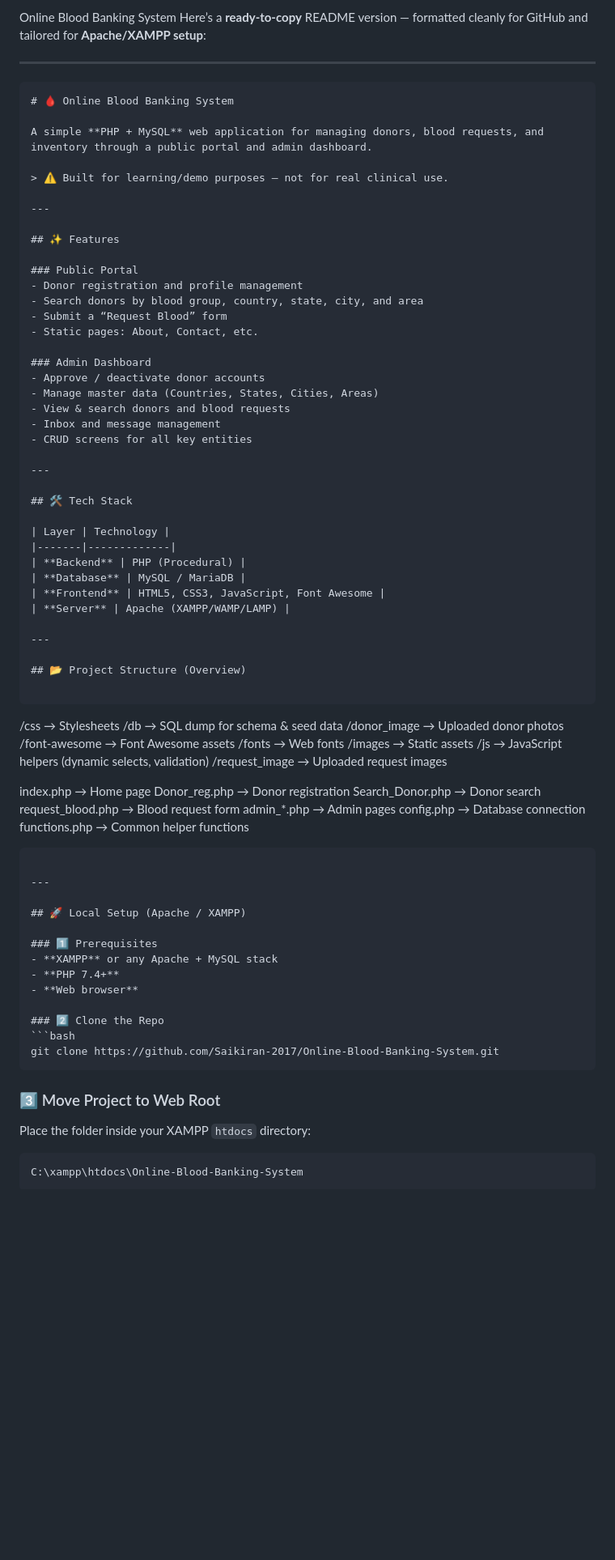
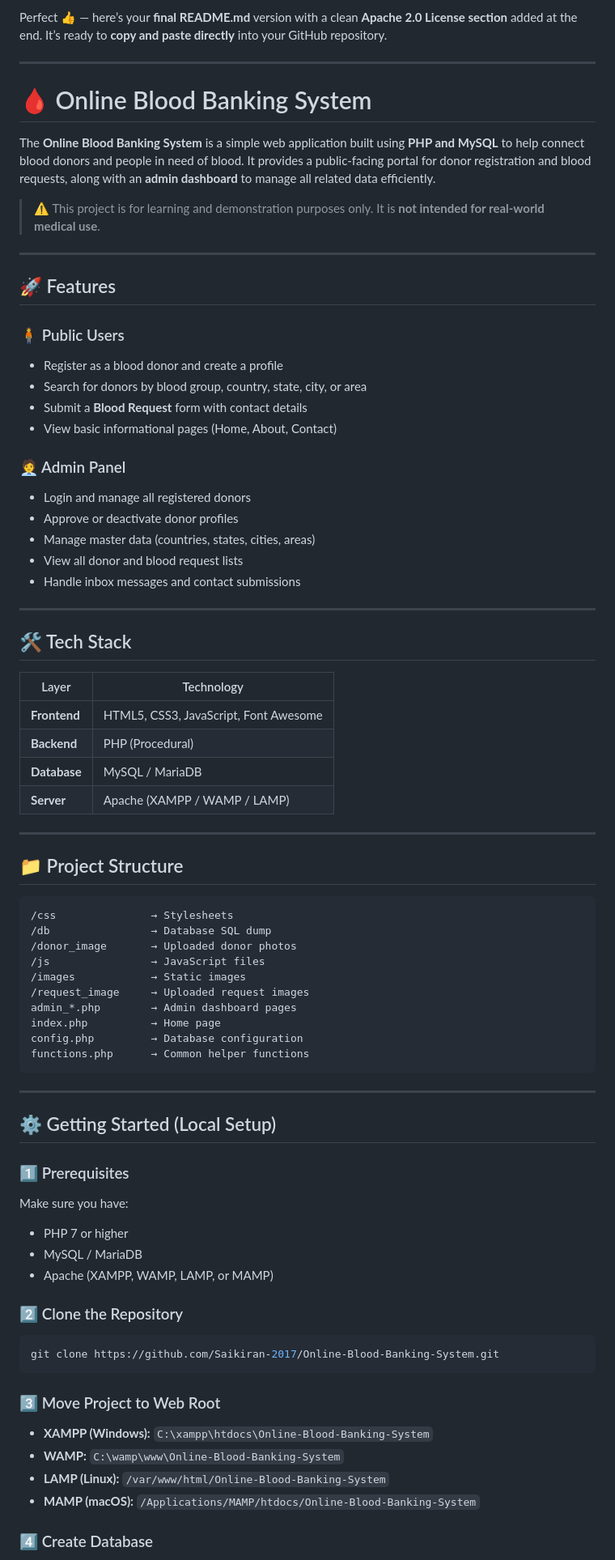
Before and after one commit to Saikiran-2017/Online-Blood-Banking-System, a Markdown page: README.md, the part around one of its changes. Shown at 81% size. GitHub-like rendering; blank space fills up the shorter version.

`````diff
--- a/README.md
+++ b/README.md
@@ -1,87 +1,86 @@
-Online Blood Banking System
-Here’s a **ready-to-copy** README version — formatted cleanly for GitHub and tailored for **Apache/XAMPP setup**:
+Perfect 👍 — here’s your **final README.md** version with a clean **Apache 2.0 License section** added at the end.
+It’s ready to **copy and paste directly** into your GitHub repository.
 
 ---
 
-```markdown
 # 🩸 Online Blood Banking System
 
-A simple **PHP + MySQL** web application for managing donors, blood requests, and inventory through a public portal and admin dashboard.
+The **Online Blood Banking System** is a simple web application built using **PHP and MySQL** to help connect blood donors and people in need of blood.
+It provides a public-facing portal for donor registration and blood requests, along with an **admin dashboard** to manage all related data efficiently.
 
-> ⚠️ Built for learning/demo purposes — not for real clinical use.
+> ⚠️ This project is for learning and demonstration purposes only. It is **not intended for real-world medical use**.
 
 ---
 
-## ✨ Features
+## 🚀 Features
 
-### Public Portal
-- Donor registration and profile management
-- Search donors by blood group, country, state, city, and area
-- Submit a “Request Blood” form
-- Static pages: About, Contact, etc.
+### 🧍 Public Users
 
-### Admin Dashboard
-- Approve / deactivate donor accounts
-- Manage master data (Countries, States, Cities, Areas)
-- View & search donors and blood requests
-- Inbox and message management
-- CRUD screens for all key entities
+* Register as a blood donor and create a profile
+* Search for donors by blood group, country, state, city, or area
+* Submit a **Blood Request** form with contact details
+* View basic informational pages (Home, About, Contact)
+
+### 🧑‍💼 Admin Panel
+
+* Login and manage all registered donors
+* Approve or deactivate donor profiles
+* Manage master data (countries, states, cities, areas)
+* View all donor and blood request lists
+* Handle inbox messages and contact submissions
 
 ---
 
-## 🛠️ Tech Stack
+## 🛠 Tech Stack
 
-| Layer | Technology |
-|-------|-------------|
-| **Backend** | PHP (Procedural) |
-| **Database** | MySQL / MariaDB |
+| Layer        | Technology                            |
+| ------------ | ------------------------------------- |
 | **Frontend** | HTML5, CSS3, JavaScript, Font Awesome |
-| **Server** | Apache (XAMPP/WAMP/LAMP) |
+| **Backend**  | PHP (Procedural)                      |
+| **Database** | MySQL / MariaDB                       |
+| **Server**   | Apache (XAMPP / WAMP / LAMP)          |
 
 ---
 
-## 📂 Project Structure (Overview)
+## 📁 Project Structure
 
 ```
-
 /css               → Stylesheets
-/db                → SQL dump for schema & seed data
+/db                → Database SQL dump
 /donor_image       → Uploaded donor photos
-/font-awesome      → Font Awesome assets
-/fonts             → Web fonts
-/images            → Static assets
-/js                → JavaScript helpers (dynamic selects, validation)
+/js                → JavaScript files
+/images            → Static images
 /request_image     → Uploaded request images
-
+admin_*.php        → Admin dashboard pages
 index.php          → Home page
-Donor_reg.php      → Donor registration
-Search_Donor.php   → Donor search
-request_blood.php  → Blood request form
-admin_*.php        → Admin pages
-config.php         → Database connection
+config.php         → Database configuration
 functions.php      → Common helper functions
-
-````
+```
 
 ---
 
-## 🚀 Local Setup (Apache / XAMPP)
+## ⚙️ Getting Started (Local Setup)
 
 ### 1️⃣ Prerequisites
-- **XAMPP** or any Apache + MySQL stack
-- **PHP 7.4+**
-- **Web browser**
 
-### 2️⃣ Clone the Repo
+Make sure you have:
+
+* PHP 7 or higher
+* MySQL / MariaDB
+* Apache (XAMPP, WAMP, LAMP, or MAMP)
+
+### 2️⃣ Clone the Repository
+
 ```bash
 git clone https://github.com/Saikiran-2017/Online-Blood-Banking-System.git
-````
+```
 
 ### 3️⃣ Move Project to Web Root
 
-Place the folder inside your XAMPP `htdocs` directory:
+* **XAMPP (Windows):** `C:\xampp\htdocs\Online-Blood-Banking-System`
+* **WAMP:** `C:\wamp\www\Online-Blood-Banking-System`
+* **LAMP (Linux):** `/var/www/html/Online-Blood-Banking-System`
+* **MAMP (macOS):** `/Applications/MAMP/htdocs/Online-Blood-Banking-System`
 
-```
-C:\xampp\htdocs\Online-Blood-Banking-System
-```
+### 4️⃣ Create Database
 
`````
Also changed, not shown: other parts of README.md (+49 -47 lines).
